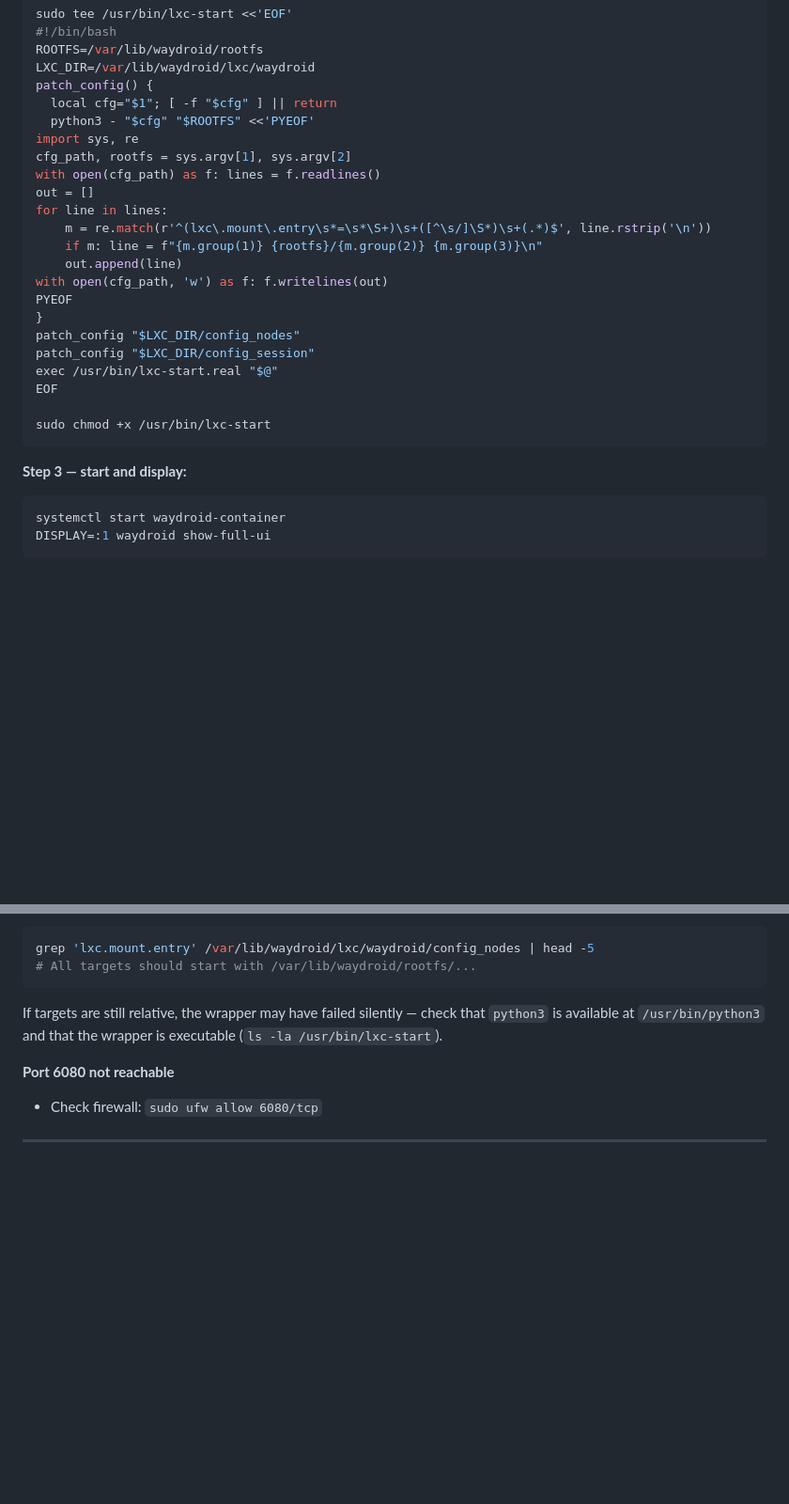
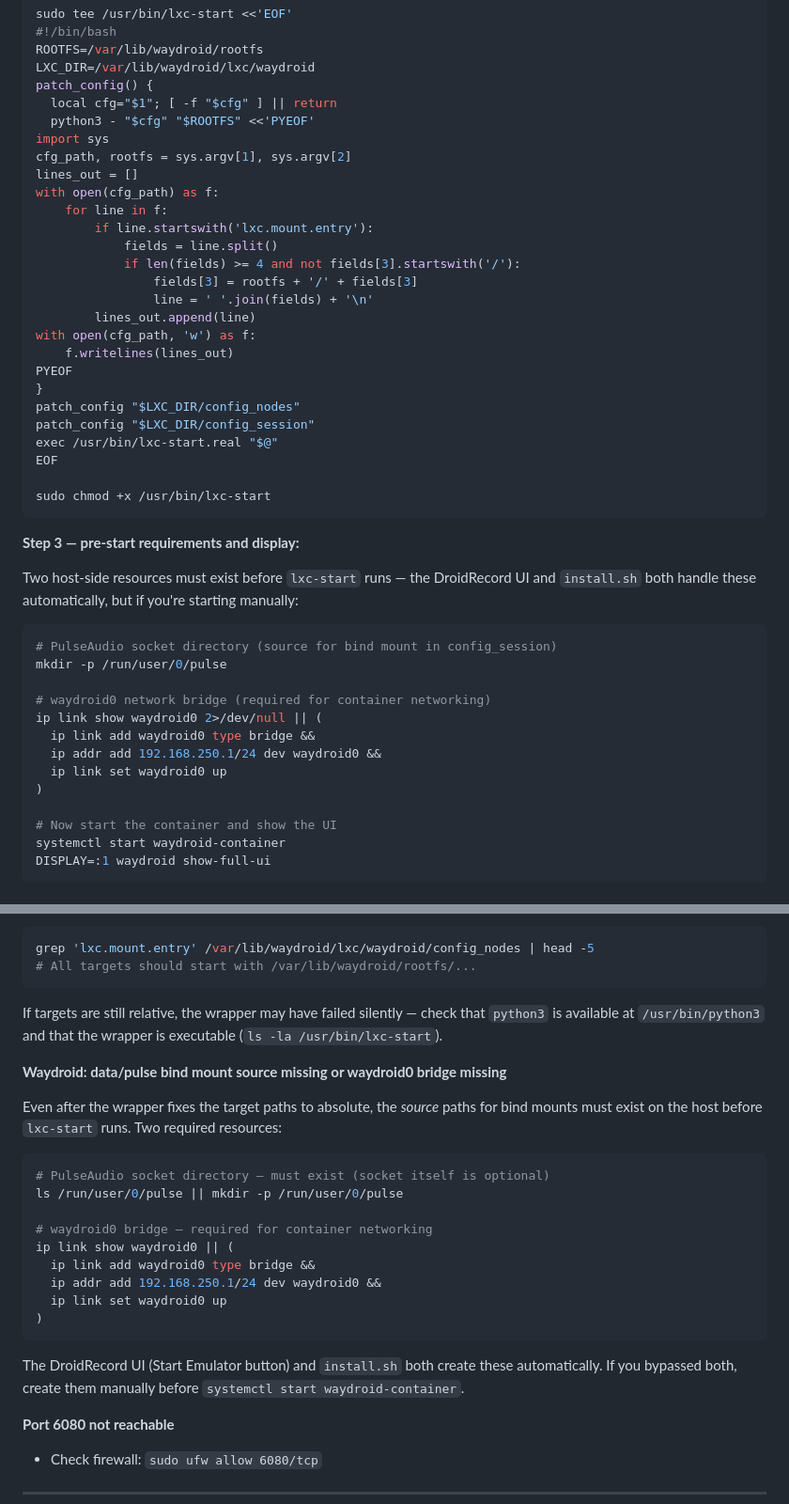
Before and after one commit to josepboss/DroidRecord, a Markdown page: README.md, 2 parts joined by grey strips. Shown at 94% size. Rendered like a GitHub page; blank space fills up the shorter version.

Commit message:
docs: update manual wrapper snippet (field-split); add pre-start pulse+bridge steps

````diff
--- a/README.md
+++ b/README.md
@@ -112,15 +112,19 @@ LXC_DIR=/var/lib/waydroid/lxc/waydroid
 patch_config() {
   local cfg="$1"; [ -f "$cfg" ] || return
   python3 - "$cfg" "$ROOTFS" <<'PYEOF'
-import sys, re
+import sys
 cfg_path, rootfs = sys.argv[1], sys.argv[2]
-with open(cfg_path) as f: lines = f.readlines()
-out = []
-for line in lines:
-    m = re.match(r'^(lxc\.mount\.entry\s*=\s*\S+)\s+([^\s/]\S*)\s+(.*)$', line.rstrip('\n'))
-    if m: line = f"{m.group(1)} {rootfs}/{m.group(2)} {m.group(3)}\n"
-    out.append(line)
-with open(cfg_path, 'w') as f: f.writelines(out)
+lines_out = []
+with open(cfg_path) as f:
+    for line in f:
+        if line.startswith('lxc.mount.entry'):
+            fields = line.split()
+            if len(fields) >= 4 and not fields[3].startswith('/'):
+                fields[3] = rootfs + '/' + fields[3]
+                line = ' '.join(fields) + '\n'
+        lines_out.append(line)
+with open(cfg_path, 'w') as f:
+    f.writelines(lines_out)
 PYEOF
 }
 patch_config "$LXC_DIR/config_nodes"
@@ -131,9 +135,22 @@ EOF
 sudo chmod +x /usr/bin/lxc-start
 ```
 
-**Step 3 — start and display:**
+**Step 3 — pre-start requirements and display:**
+
+Two host-side resources must exist before `lxc-start` runs — the DroidRecord UI and `install.sh` both handle these automatically, but if you're starting manually:
 
 ```bash
+# PulseAudio socket directory (source for bind mount in config_session)
+mkdir -p /run/user/0/pulse
+
+# waydroid0 network bridge (required for container networking)
+ip link show waydroid0 2>/dev/null || (
+  ip link add waydroid0 type bridge &&
+  ip addr add 192.168.250.1/24 dev waydroid0 &&
+  ip link set waydroid0 up
+)
+
+# Now start the container and show the UI
 systemctl start waydroid-container
 DISPLAY=:1 waydroid show-full-ui
 ```
@@ -298,6 +315,24 @@ grep 'lxc.mount.entry' /var/lib/waydroid/lxc/waydroid/config_nodes | head -5
 
 If targets are still relative, the wrapper may have failed silently — check that `python3` is available at `/usr/bin/python3` and that the wrapper is executable (`ls -la /usr/bin/lxc-start`).
 
+**Waydroid: data/pulse bind mount source missing or waydroid0 bridge missing**
+
+Even after the wrapper fixes the target paths to absolute, the *source* paths for bind mounts must exist on the host before `lxc-start` runs. Two required resources:
+
+```bash
+# PulseAudio socket directory — must exist (socket itself is optional)
+ls /run/user/0/pulse || mkdir -p /run/user/0/pulse
+
+# waydroid0 bridge — required for container networking
+ip link show waydroid0 || (
+  ip link add waydroid0 type bridge &&
+  ip addr add 192.168.250.1/24 dev waydroid0 &&
+  ip link set waydroid0 up
+)
+```
+
+The DroidRecord UI (Start Emulator button) and `install.sh` both create these automatically. If you bypassed both, create them manually before `systemctl start waydroid-container`.
+
 **Port 6080 not reachable**
 - Check firewall: `sudo ufw allow 6080/tcp`
 
````
